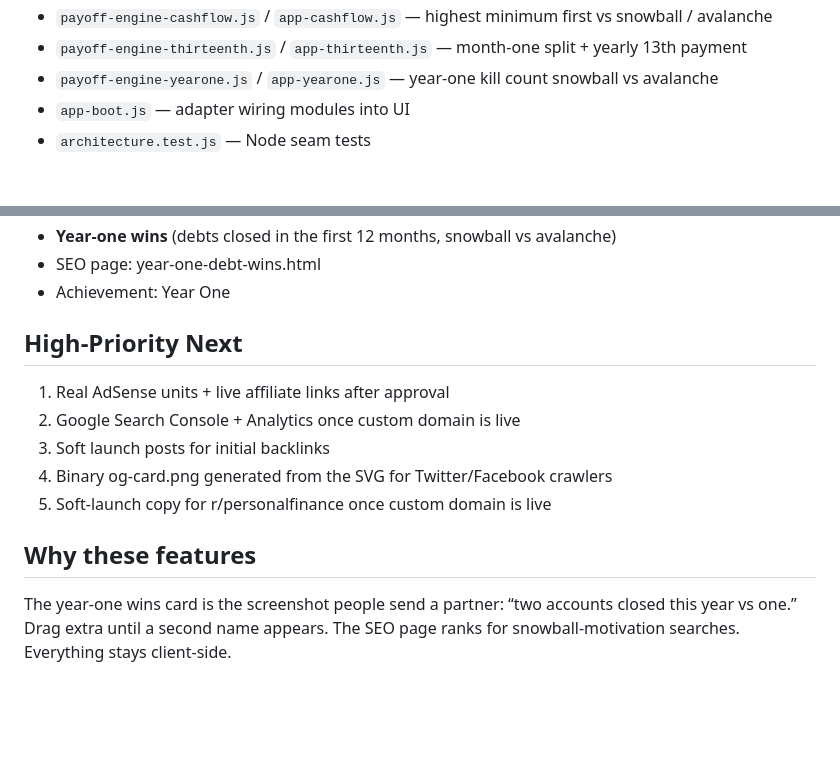
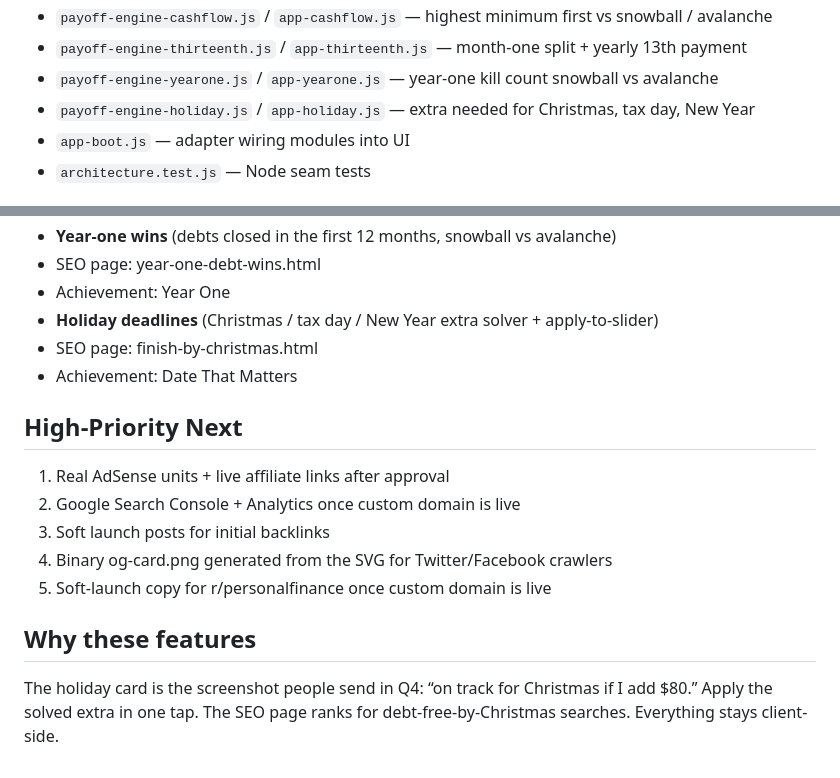
Before and after one commit to galaxycoils/debt-payoff-calculator, a Markdown page: FEATURES.md, 2 parts joined by grey strips. GitHub-like rendering; blank space fills up the shorter version.

Commit message:
Document holiday deadlines on the feature roadmap

```diff
--- a/FEATURES.md
+++ b/FEATURES.md
@@ -19,6 +19,7 @@ Goal: Maximize time-on-site, return visits, and shares so AdSense revenue grows.
 - `payoff-engine-cashflow.js` / `app-cashflow.js` — highest minimum first vs snowball / avalanche
 - `payoff-engine-thirteenth.js` / `app-thirteenth.js` — month-one split + yearly 13th payment
 - `payoff-engine-yearone.js` / `app-yearone.js` — year-one kill count snowball vs avalanche
+- `payoff-engine-holiday.js` / `app-holiday.js` — extra needed for Christmas, tax day, New Year
 - `app-boot.js` — adapter wiring modules into UI
 - `architecture.test.js` — Node seam tests
 
@@ -117,6 +118,9 @@ Goal: Maximize time-on-site, return visits, and shares so AdSense revenue grows.
 - **Year-one wins** (debts closed in the first 12 months, snowball vs avalanche)
 - SEO page: year-one-debt-wins.html
 - Achievement: Year One
+- **Holiday deadlines** (Christmas / tax day / New Year extra solver + apply-to-slider)
+- SEO page: finish-by-christmas.html
+- Achievement: Date That Matters
 
 ## High-Priority Next
 1. Real AdSense units + live affiliate links after approval
@@ -126,4 +130,4 @@ Goal: Maximize time-on-site, return visits, and shares so AdSense revenue grows.
 5. Soft-launch copy for r/personalfinance once custom domain is live
 
 ## Why these features
-The year-one wins card is the screenshot people send a partner: “two accounts closed this year vs one.” Drag extra until a second name appears. The SEO page ranks for snowball-motivation searches. Everything stays client-side.
+The holiday card is the screenshot people send in Q4: “on track for Christmas if I add $80.” Apply the solved extra in one tap. The SEO page ranks for debt-free-by-Christmas searches. Everything stays client-side.
```
